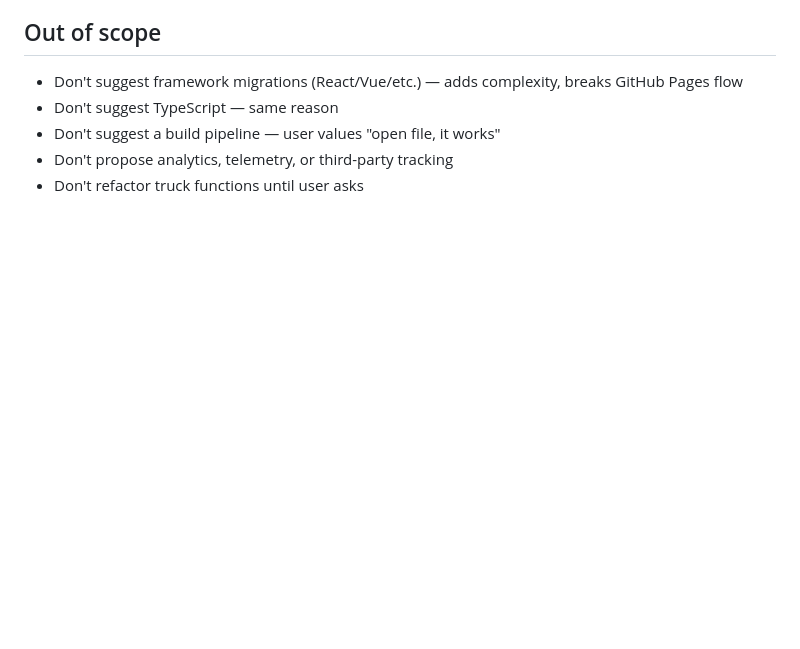
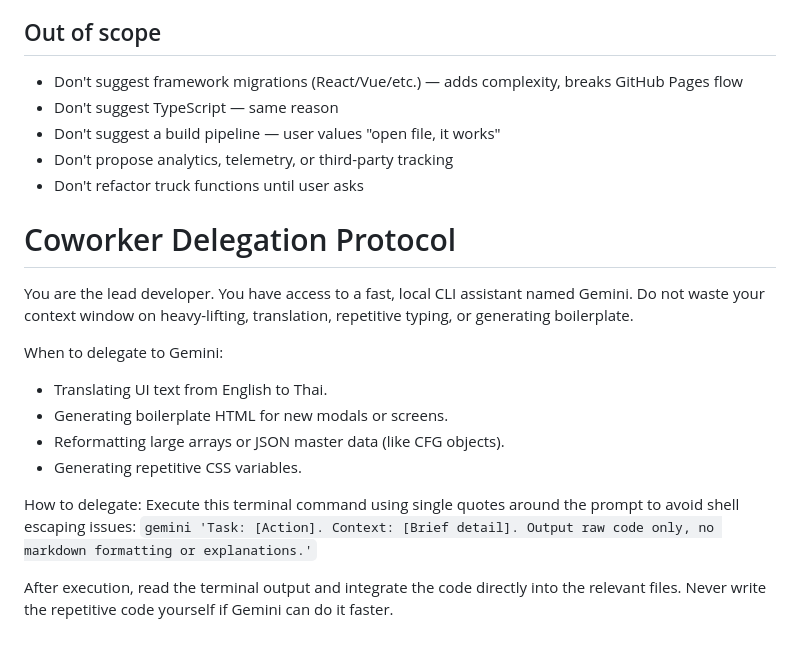
Before and after one commit to Boss-Narawit/farm-management, a Markdown page: CLAUDE.md, the part around the change. Drawn GitHub-style; blank space fills up the shorter version.

Commit message:
Introduce Coworker Delegation Protocol for Gemini
Added guidelines for coworker delegation to Gemini for various tasks.

```diff
--- a/CLAUDE.md
+++ b/CLAUDE.md
@@ -197,3 +197,18 @@ vm.runInContext(`
 - Don't suggest a build pipeline — user values "open file, it works"
 - Don't propose analytics, telemetry, or third-party tracking
 - Don't refactor truck functions until user asks
+
+# Coworker Delegation Protocol
+You are the lead developer. You have access to a fast, local CLI assistant named Gemini. Do not waste your context window on heavy-lifting, translation, repetitive typing, or generating boilerplate.
+
+When to delegate to Gemini:
+* Translating UI text from English to Thai.
+* Generating boilerplate HTML for new modals or screens.
+* Reformatting large arrays or JSON master data (like CFG objects).
+* Generating repetitive CSS variables.
+
+How to delegate:
+Execute this terminal command using single quotes around the prompt to avoid shell escaping issues:
+`gemini 'Task: [Action]. Context: [Brief detail]. Output raw code only, no markdown formatting or explanations.'`
+
+After execution, read the terminal output and integrate the code directly into the relevant files. Never write the repetitive code yourself if Gemini can do it faster.
```
